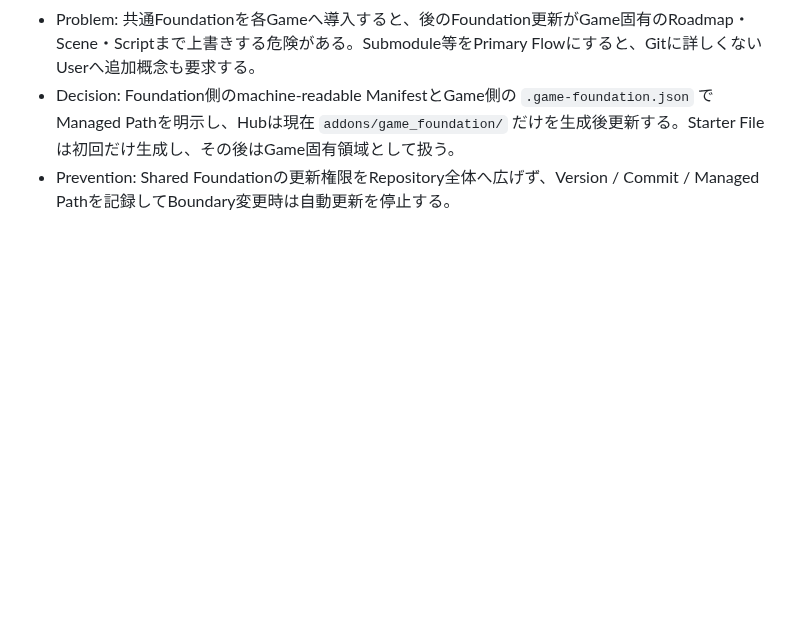
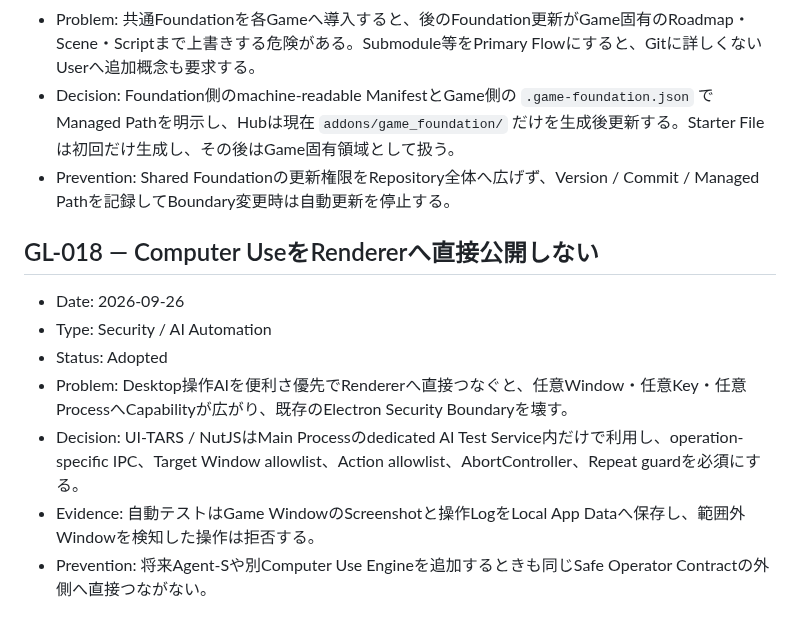
Before and after one commit to EliteMay/game-dev-hub, a Markdown page: PROJECT_LEARNINGS.md, the part around the change. GitHub-like rendering; blank space fills up the shorter version.

Commit message:
docs: record computer use safety learning

```diff
--- a/PROJECT_LEARNINGS.md
+++ b/PROJECT_LEARNINGS.md
@@ -166,3 +166,13 @@
 - Problem: 共通Foundationを各Gameへ導入すると、後のFoundation更新がGame固有のRoadmap・Scene・Scriptまで上書きする危険がある。Submodule等をPrimary Flowにすると、Gitに詳しくないUserへ追加概念も要求する。
 - Decision: Foundation側のmachine-readable ManifestとGame側の `.game-foundation.json` でManaged Pathを明示し、Hubは現在 `addons/game_foundation/` だけを生成後更新する。Starter Fileは初回だけ生成し、その後はGame固有領域として扱う。
 - Prevention: Shared Foundationの更新権限をRepository全体へ広げず、Version / Commit / Managed Pathを記録してBoundary変更時は自動更新を停止する。
+
+## GL-018 — Computer UseをRendererへ直接公開しない
+
+- Date: 2026-09-26
+- Type: Security / AI Automation
+- Status: Adopted
+- Problem: Desktop操作AIを便利さ優先でRendererへ直接つなぐと、任意Window・任意Key・任意ProcessへCapabilityが広がり、既存のElectron Security Boundaryを壊す。
+- Decision: UI-TARS / NutJSはMain Processのdedicated AI Test Service内だけで利用し、operation-specific IPC、Target Window allowlist、Action allowlist、AbortController、Repeat guardを必須にする。
+- Evidence: 自動テストはGame WindowのScreenshotと操作LogをLocal App Dataへ保存し、範囲外Windowを検知した操作は拒否する。
+- Prevention: 将来Agent-Sや別Computer Use Engineを追加するときも同じSafe Operator Contractの外側へ直接つながない。
```
